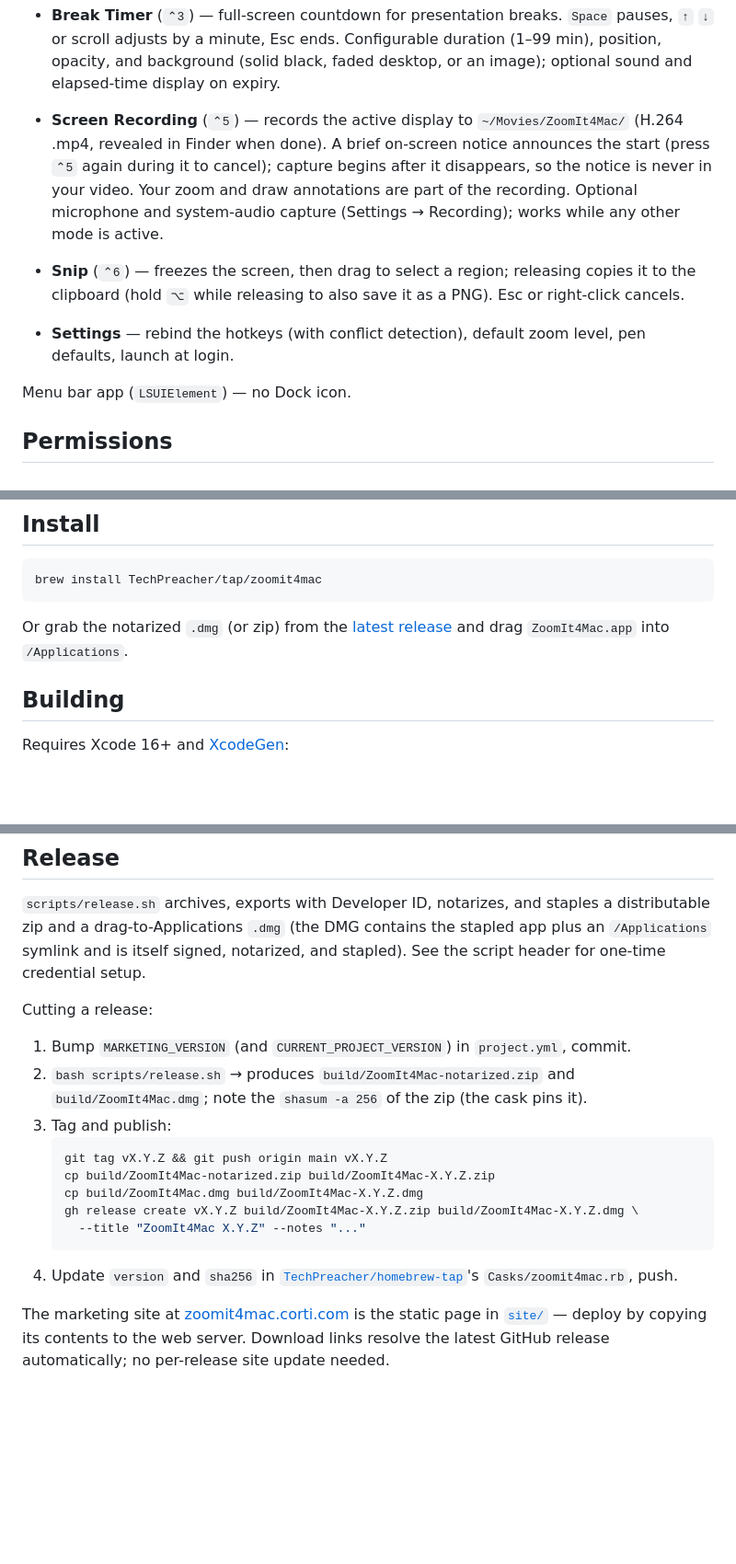
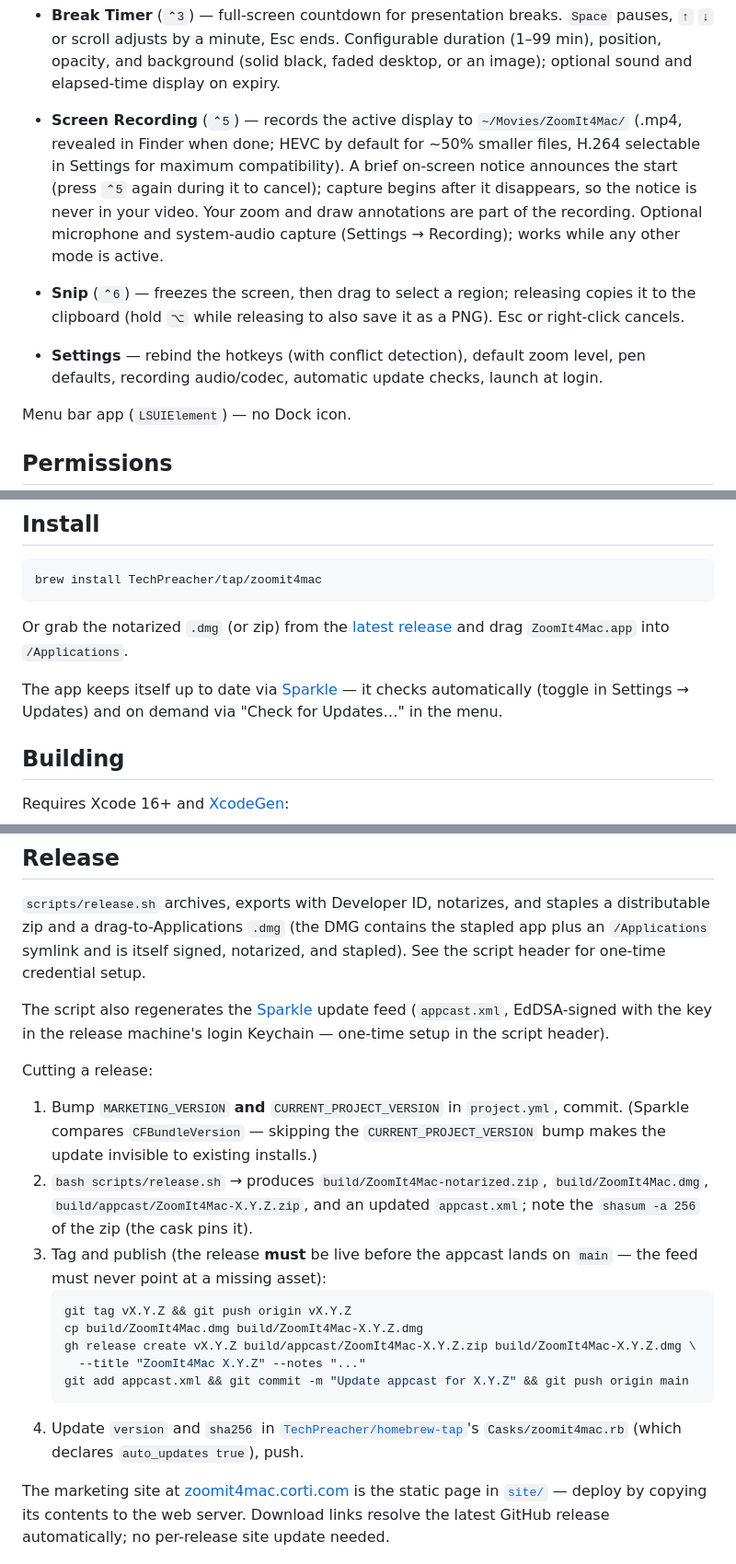
Before and after one commit to TechPreacher/ZoomIt4Mac, a Markdown page: README.md, 3 parts joined by grey strips. Shown at 92% size. GitHub-like rendering; blank space fills up the shorter version.

Commit message:
Update README and CLAUDE.md for codec setting and Sparkle updater
Co-Authored-By: Claude Fable 5 <noreply@anthropic.com>

````diff
--- a/README.md
+++ b/README.md
@@ -42,9 +42,9 @@
   Exports capture the screen as you see it — desktop (or frozen zoom, or board) with your annotations on top.
 - **Type** (`T` while drawing) — click to place the caret and type on screen. `⌘+` / `⌘−` adjust font size, Esc finishes.
 - **Break Timer** (`⌃3`) — full-screen countdown for presentation breaks. `Space` pauses, `↑` `↓` or scroll adjusts by a minute, Esc ends. Configurable duration (1–99 min), position, opacity, and background (solid black, faded desktop, or an image); optional sound and elapsed-time display on expiry.
-- **Screen Recording** (`⌃5`) — records the active display to `~/Movies/ZoomIt4Mac/` (H.264 .mp4, revealed in Finder when done). A brief on-screen notice announces the start (press `⌃5` again during it to cancel); capture begins after it disappears, so the notice is never in your video. Your zoom and draw annotations are part of the recording. Optional microphone and system-audio capture (Settings → Recording); works while any other mode is active.
+- **Screen Recording** (`⌃5`) — records the active display to `~/Movies/ZoomIt4Mac/` (.mp4, revealed in Finder when done; HEVC by default for ~50% smaller files, H.264 selectable in Settings for maximum compatibility). A brief on-screen notice announces the start (press `⌃5` again during it to cancel); capture begins after it disappears, so the notice is never in your video. Your zoom and draw annotations are part of the recording. Optional microphone and system-audio capture (Settings → Recording); works while any other mode is active.
 - **Snip** (`⌃6`) — freezes the screen, then drag to select a region; releasing copies it to the clipboard (hold `⌥` while releasing to also save it as a PNG). Esc or right-click cancels.
-- **Settings** — rebind the hotkeys (with conflict detection), default zoom level, pen defaults, launch at login.
+- **Settings** — rebind the hotkeys (with conflict detection), default zoom level, pen defaults, recording audio/codec, automatic update checks, launch at login.
 
 Menu bar app (`LSUIElement`) — no Dock icon.
 
@@ -59,6 +59,8 @@ brew install TechPreacher/tap/zoomit4mac
 ```
 
 Or grab the notarized `.dmg` (or zip) from the [latest release](https://github.com/TechPreacher/ZoomIt4Mac/releases/latest) and drag `ZoomIt4Mac.app` into `/Applications`.
+
+The app keeps itself up to date via [Sparkle](https://sparkle-project.org) — it checks automatically (toggle in Settings → Updates) and on demand via "Check for Updates…" in the menu.
 
 ## Building
 
@@ -82,19 +84,21 @@ Design and plan documents live under [`docs/`](docs/).
 
 `scripts/release.sh` archives, exports with Developer ID, notarizes, and staples a distributable zip and a drag-to-Applications `.dmg` (the DMG contains the stapled app plus an `/Applications` symlink and is itself signed, notarized, and stapled). See the script header for one-time credential setup.
 
+The script also regenerates the [Sparkle](https://sparkle-project.org) update feed (`appcast.xml`, EdDSA-signed with the key in the release machine's login Keychain — one-time setup in the script header).
+
 Cutting a release:
 
-1. Bump `MARKETING_VERSION` (and `CURRENT_PROJECT_VERSION`) in `project.yml`, commit.
-2. `bash scripts/release.sh` → produces `build/ZoomIt4Mac-notarized.zip` and `build/ZoomIt4Mac.dmg`; note the `shasum -a 256` of the zip (the cask pins it).
-3. Tag and publish:
+1. Bump `MARKETING_VERSION` **and** `CURRENT_PROJECT_VERSION` in `project.yml`, commit. (Sparkle compares `CFBundleVersion` — skipping the `CURRENT_PROJECT_VERSION` bump makes the update invisible to existing installs.)
+2. `bash scripts/release.sh` → produces `build/ZoomIt4Mac-notarized.zip`, `build/ZoomIt4Mac.dmg`, `build/appcast/ZoomIt4Mac-X.Y.Z.zip`, and an updated `appcast.xml`; note the `shasum -a 256` of the zip (the cask pins it).
+3. Tag and publish (the release **must** be live before the appcast lands on `main` — the feed must never point at a missing asset):
    ```sh
-   git tag vX.Y.Z && git push origin main vX.Y.Z
-   cp build/ZoomIt4Mac-notarized.zip build/ZoomIt4Mac-X.Y.Z.zip
+   git tag vX.Y.Z && git push origin vX.Y.Z
    cp build/ZoomIt4Mac.dmg build/ZoomIt4Mac-X.Y.Z.dmg
-   gh release create vX.Y.Z build/ZoomIt4Mac-X.Y.Z.zip build/ZoomIt4Mac-X.Y.Z.dmg \
+   gh release create vX.Y.Z build/appcast/ZoomIt4Mac-X.Y.Z.zip build/ZoomIt4Mac-X.Y.Z.dmg \
      --title "ZoomIt4Mac X.Y.Z" --notes "..."
+   git add appcast.xml && git commit -m "Update appcast for X.Y.Z" && git push origin main
    ```
-4. Update `version` and `sha256` in [`TechPreacher/homebrew-tap`](https://github.com/TechPreacher/homebrew-tap)'s `Casks/zoomit4mac.rb`, push.
+4. Update `version` and `sha256` in [`TechPreacher/homebrew-tap`](https://github.com/TechPreacher/homebrew-tap)'s `Casks/zoomit4mac.rb` (which declares `auto_updates true`), push.
 
 The marketing site at [zoomit4mac.corti.com](https://zoomit4mac.corti.com) is the static page in [`site/`](site/) — deploy by copying its contents to the web server. Download links resolve the latest GitHub release automatically; no per-release site update needed.
 
````
Also changed, not shown: CLAUDE.md (+3 -2 lines).
